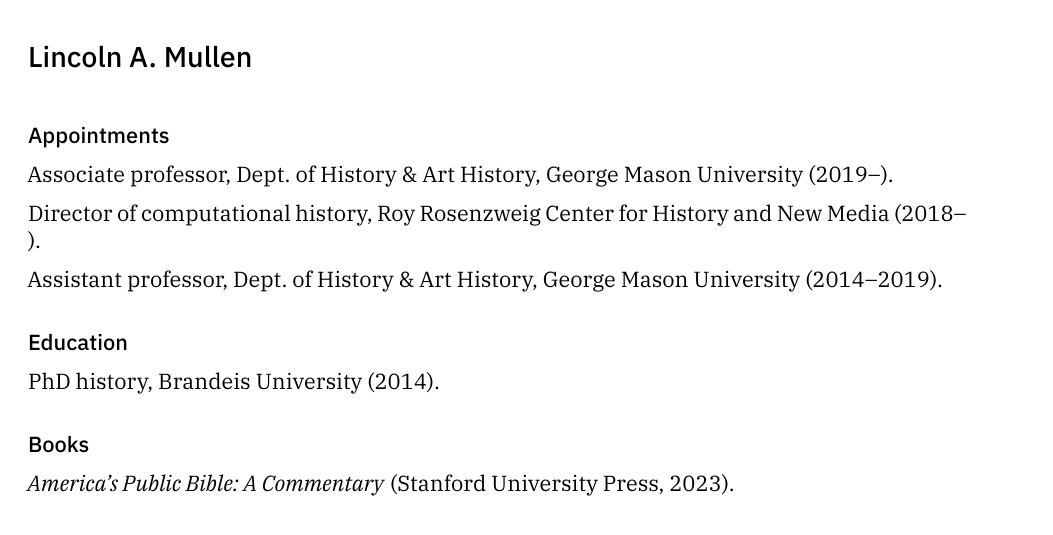
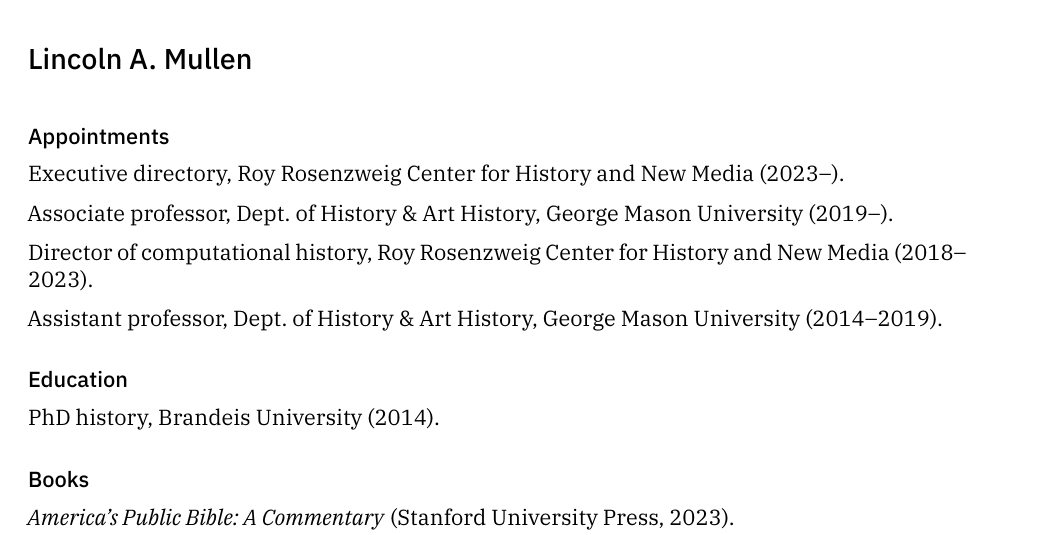
Before and after one commit to lmullen/CV, a LaTeX CV (Mullen-cv.tex): part of page 1 of 13, cut so that both start at the same text. Compiled offline with XeLaTeX.

Commit message:
RRCHNM ED

```diff
--- a/Mullen-cv.tex
+++ b/Mullen-cv.tex
@@ -77,9 +77,12 @@
 
 \subsection{Appointments}\label{Appointments}
 
+Executive directory, Roy Rosenzweig Center for History and New Media (2023--).
+
 Associate professor, Dept. of History \& Art History, George Mason University (2019--).
 
-Director of computational history, Roy Rosenzweig Center for History and New Media (2018--).
+Director of computational history, Roy Rosenzweig Center for History and New
+Media (2018--2023).
 
 Assistant professor, Dept. of History \& Art History, George Mason University (2014--2019).
 
```
